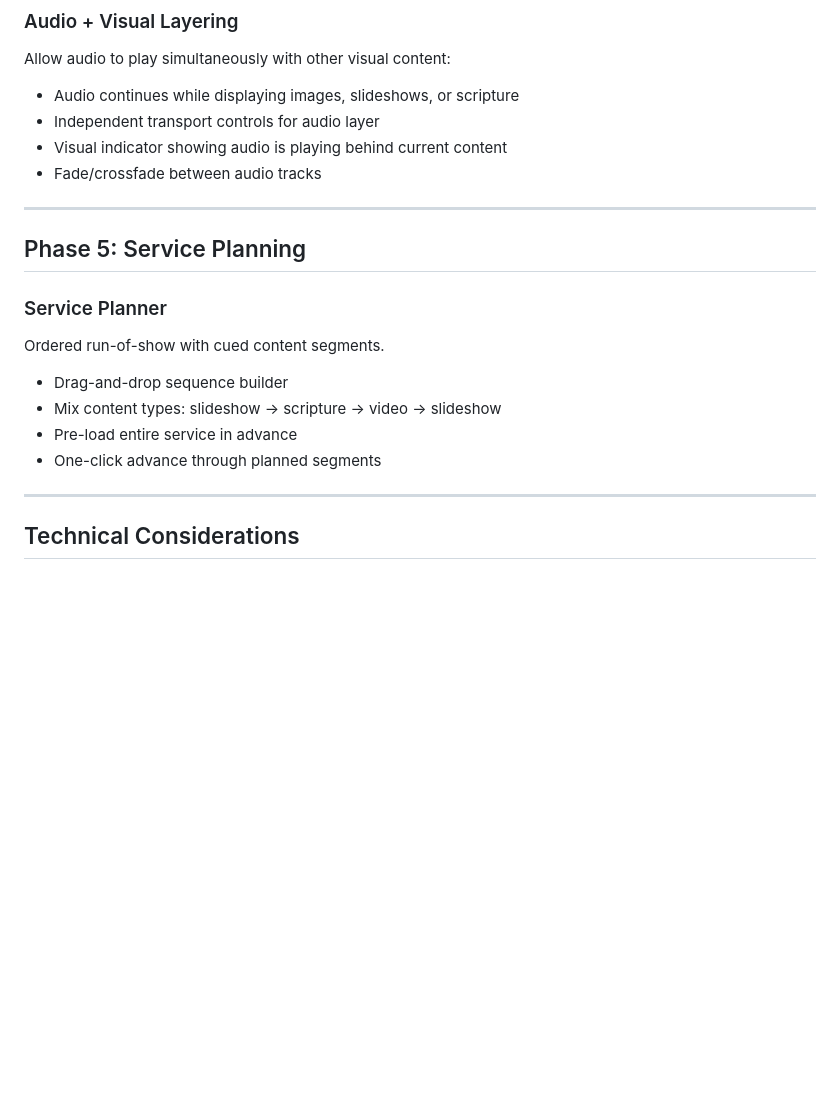
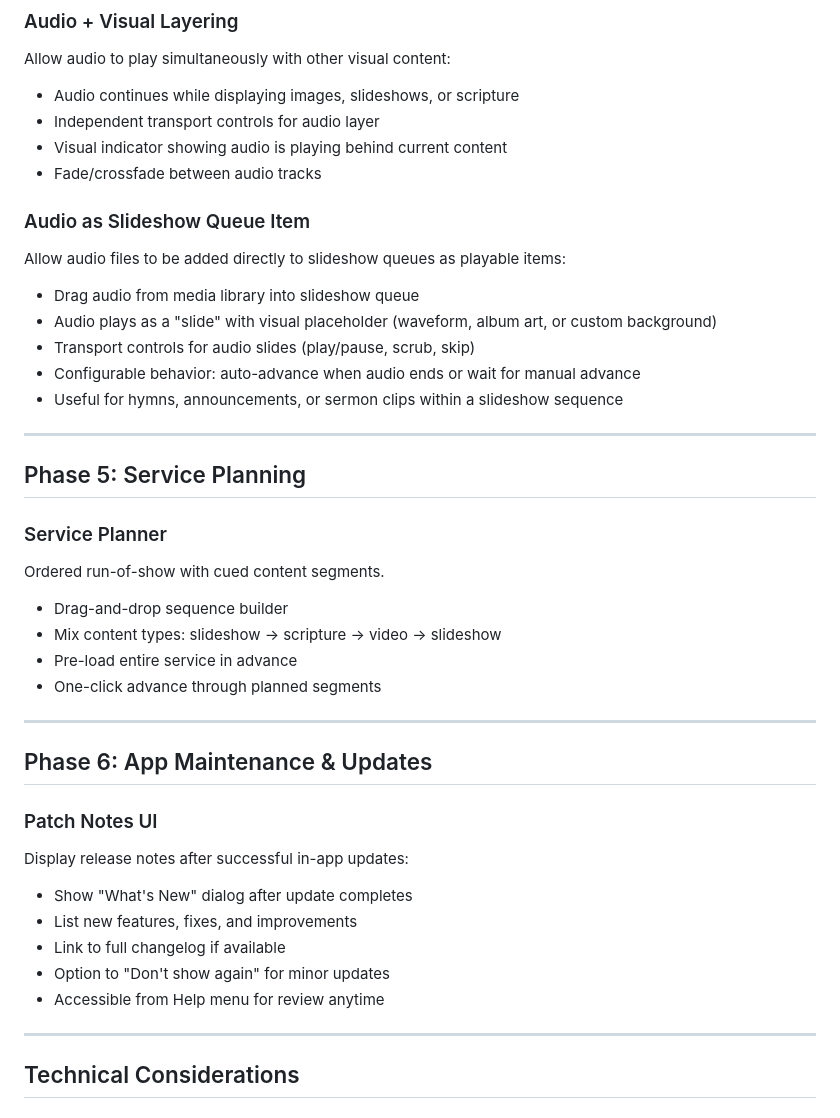
Before and after one commit to terrencepledger/ProjectGuidelight, a Markdown page: FUTURE_WORK.md, the part around the change. Rendered like a GitHub page; blank space fills up the shorter version.

Commit message:
Add audio queue items and patch notes UI to future work

```diff
--- a/FUTURE_WORK.md
+++ b/FUTURE_WORK.md
@@ -88,6 +88,15 @@ Allow audio to play simultaneously with other visual content:
 - Visual indicator showing audio is playing behind current content
 - Fade/crossfade between audio tracks
 
+### Audio as Slideshow Queue Item
+Allow audio files to be added directly to slideshow queues as playable items:
+
+- Drag audio from media library into slideshow queue
+- Audio plays as a "slide" with visual placeholder (waveform, album art, or custom background)
+- Transport controls for audio slides (play/pause, scrub, skip)
+- Configurable behavior: auto-advance when audio ends or wait for manual advance
+- Useful for hymns, announcements, or sermon clips within a slideshow sequence
+
 ---
 
 ## Phase 5: Service Planning
@@ -99,6 +108,19 @@ Ordered run-of-show with cued content segments.
 - Mix content types: slideshow → scripture → video → slideshow
 - Pre-load entire service in advance
 - One-click advance through planned segments
+
+---
+
+## Phase 6: App Maintenance & Updates
+
+### Patch Notes UI
+Display release notes after successful in-app updates:
+
+- Show "What's New" dialog after update completes
+- List new features, fixes, and improvements
+- Link to full changelog if available
+- Option to "Don't show again" for minor updates
+- Accessible from Help menu for review anytime
 
 ---
 
```
